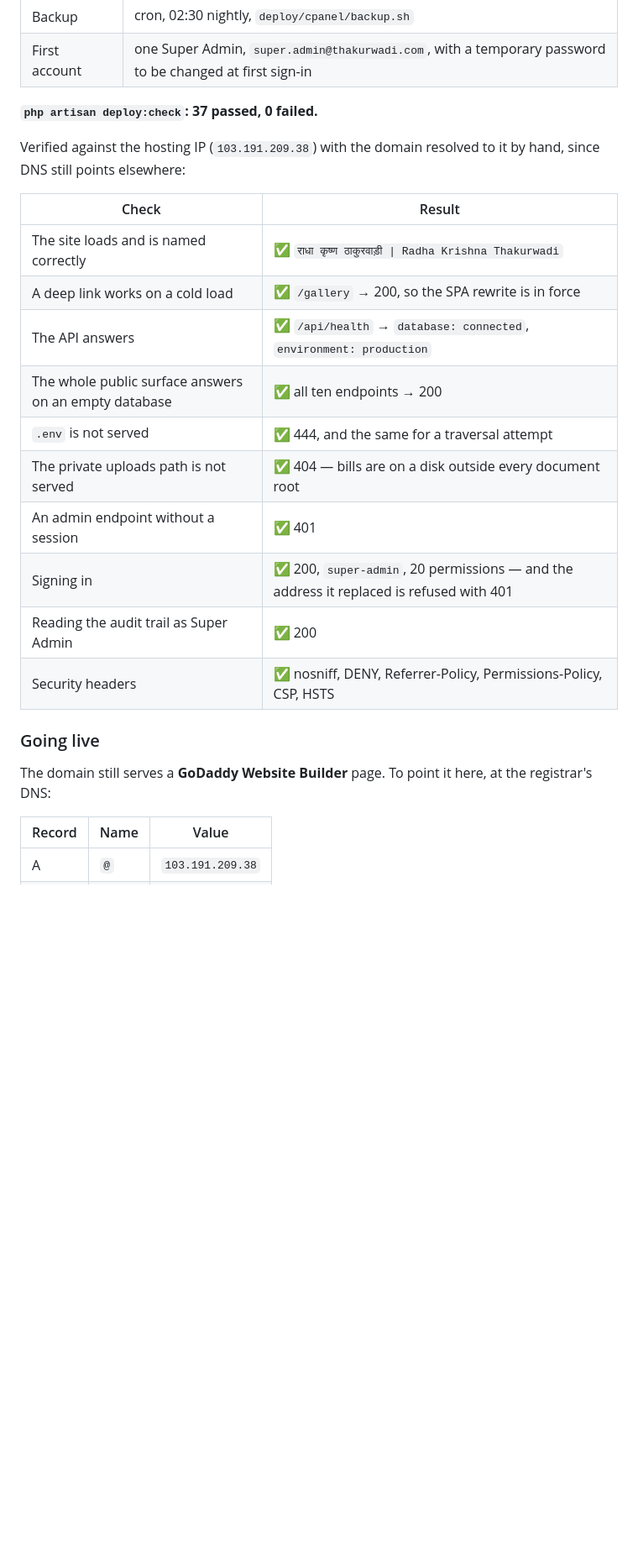
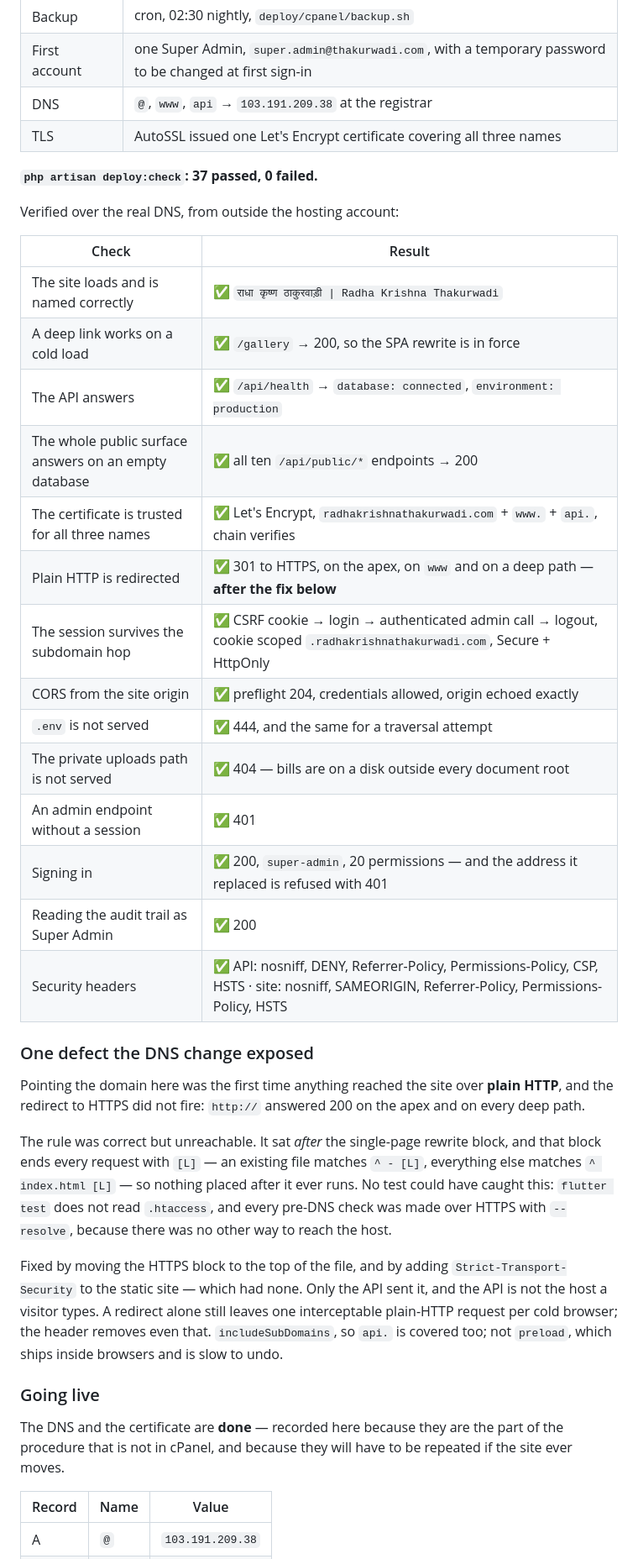
Before and after one commit to dubey1992/eTemple, a Markdown page: docs/DEPLOYMENT_CPANEL.md, the part around one of its changes. Shown at 84% size. GitHub-like rendering; blank space fills up the shorter version.

```diff
--- a/docs/DEPLOYMENT_CPANEL.md
+++ b/docs/DEPLOYMENT_CPANEL.md
@@ -26,29 +26,55 @@ change in *Going live*, which is at the registrar and not in cPanel.
 | Queue worker | cron, every minute, `queue:work --stop-when-empty --max-time=50` |
 | Backup | cron, 02:30 nightly, `deploy/cpanel/backup.sh` |
 | First account | one Super Admin, `super.admin@thakurwadi.com`, with a temporary password to be changed at first sign-in |
+| DNS | `@`, `www`, `api` → `103.191.209.38` at the registrar |
+| TLS | AutoSSL issued one Let's Encrypt certificate covering all three names |
 
 **`php artisan deploy:check`: 37 passed, 0 failed.**
 
-Verified against the hosting IP (`103.191.209.38`) with the domain resolved to
-it by hand, since DNS still points elsewhere:
+Verified over the real DNS, from outside the hosting account:
 
 | Check | Result |
 |---|---|
 | The site loads and is named correctly | ✅ `राधा कृष्ण ठाकुरवाड़ी \| Radha Krishna Thakurwadi` |
 | A deep link works on a cold load | ✅ `/gallery` → 200, so the SPA rewrite is in force |
 | The API answers | ✅ `/api/health` → `database: connected`, `environment: production` |
-| The whole public surface answers on an empty database | ✅ all ten endpoints → 200 |
+| The whole public surface answers on an empty database | ✅ all ten `/api/public/*` endpoints → 200 |
+| The certificate is trusted for all three names | ✅ Let's Encrypt, `radhakrishnathakurwadi.com` + `www.` + `api.`, chain verifies |
+| Plain HTTP is redirected | ✅ 301 to HTTPS, on the apex, on `www` and on a deep path — **after the fix below** |
+| The session survives the subdomain hop | ✅ CSRF cookie → login → authenticated admin call → logout, cookie scoped `.radhakrishnathakurwadi.com`, Secure + HttpOnly |
+| CORS from the site origin | ✅ preflight 204, credentials allowed, origin echoed exactly |
 | `.env` is not served | ✅ 444, and the same for a traversal attempt |
 | The private uploads path is not served | ✅ 404 — bills are on a disk outside every document root |
 | An admin endpoint without a session | ✅ 401 |
 | Signing in | ✅ 200, `super-admin`, 20 permissions — and the address it replaced is refused with 401 |
 | Reading the audit trail as Super Admin | ✅ 200 |
-| Security headers | ✅ nosniff, DENY, Referrer-Policy, Permissions-Policy, CSP, HSTS |
+| Security headers | ✅ API: nosniff, DENY, Referrer-Policy, Permissions-Policy, CSP, HSTS · site: nosniff, SAMEORIGIN, Referrer-Policy, Permissions-Policy, HSTS |
+
+### One defect the DNS change exposed
+
+Pointing the domain here was the first time anything reached the site over
+**plain HTTP**, and the redirect to HTTPS did not fire: `http://` answered 200
+on the apex and on every deep path.
+
+The rule was correct but unreachable. It sat *after* the single-page rewrite
+block, and that block ends every request with `[L]` — an existing file matches
+`^ - [L]`, everything else matches `^ index.html [L]` — so nothing placed after
+it ever runs. No test could have caught this: `flutter test` does not read
+`.htaccess`, and every pre-DNS check was made over HTTPS with `--resolve`,
+because there was no other way to reach the host.
+
+Fixed by moving the HTTPS block to the top of the file, and by adding
+`Strict-Transport-Security` to the static site — which had none. Only the API
+sent it, and the API is not the host a visitor types. A redirect alone still
+leaves one interceptable plain-HTTP request per cold browser; the header removes
+even that. `includeSubDomains`, so `api.` is covered too; not `preload`, which
+ships inside browsers and is slow to undo.
 
 ### Going live
 
-The domain still serves a **GoDaddy Website Builder** page. To point it here, at
-the registrar's DNS:
+The DNS and the certificate are **done** — recorded here because they are the
+part of the procedure that is not in cPanel, and because they will have to be
+repeated if the site ever moves.
 
 | Record | Name | Value |
 |---|---|---|
```
Also changed, not shown: other parts of docs/DEPLOYMENT_CPANEL.md (+16 -13 lines).
